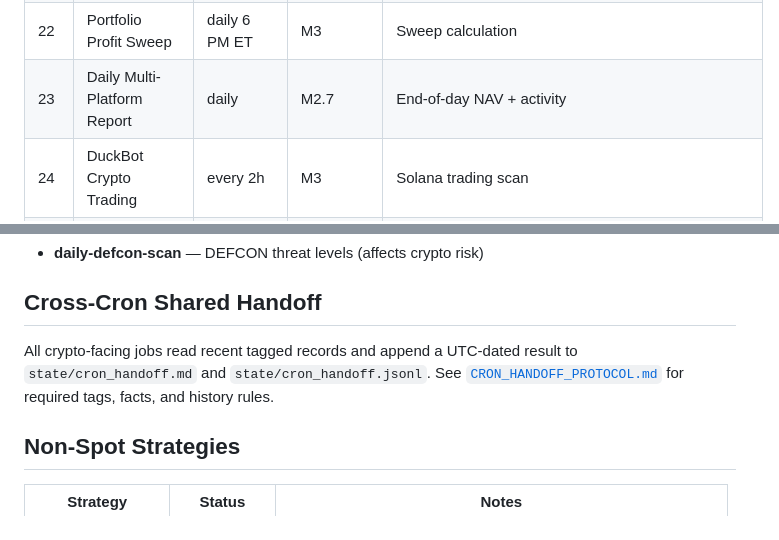
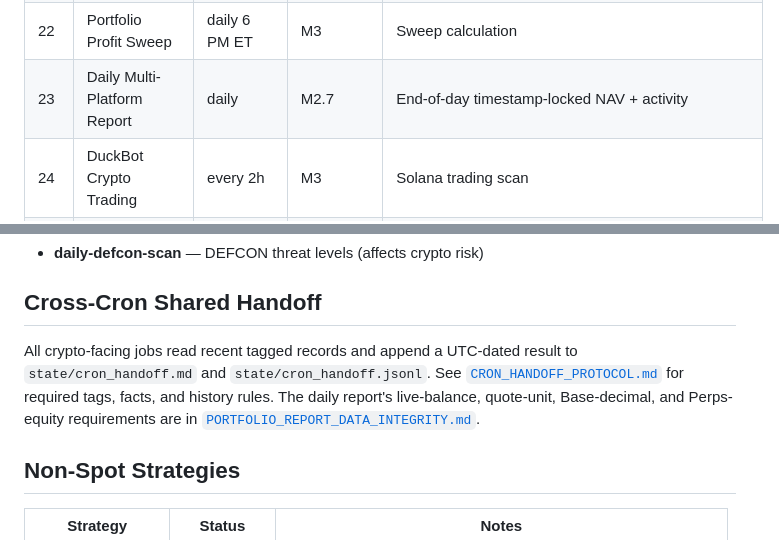
Before and after one commit to Franzferdinan51/Hermes-trading-agent, a Markdown page: docs/CRONS.md, 2 parts joined by grey strips. Drawn GitHub-style.

```diff
--- a/docs/CRONS.md
+++ b/docs/CRONS.md
@@ -23,7 +23,7 @@ Complete reference for all 27 scheduled jobs that power the Hermes Trading Agent
 | 20 | Multi-Platform Readiness | every 2h | M2.7-Pro | Coinbase/Robinhood/PancakeSwap status |
 | 21 | Jupiter Sell/Exit Evaluator | every 1h | M3 | Sell triggers |
 | 22 | Portfolio Profit Sweep | daily 6 PM ET | M3 | Sweep calculation |
-| 23 | Daily Multi-Platform Report | daily | M2.7 | End-of-day NAV + activity |
+| 23 | Daily Multi-Platform Report | daily | M2.7 | End-of-day timestamp-locked NAV + activity |
 | 24 | DuckBot Crypto Trading | every 2h | M3 | Solana trading scan |
 | 25 | DuckBot Profit Sweep | daily 6 PM ET | M3 | Solana sweep |
 | 26 | DuckBot Wallet Poller | every 30 min | M2.7 | Balance monitoring |
@@ -80,7 +80,7 @@ Complete reference for all 27 scheduled jobs that power the Hermes Trading Agent
 
 ## Cross-Cron Shared Handoff
 
-All crypto-facing jobs read recent tagged records and append a UTC-dated result to `state/cron_handoff.md` and `state/cron_handoff.jsonl`. See [`CRON_HANDOFF_PROTOCOL.md`](CRON_HANDOFF_PROTOCOL.md) for required tags, facts, and history rules.
+All crypto-facing jobs read recent tagged records and append a UTC-dated result to `state/cron_handoff.md` and `state/cron_handoff.jsonl`. See [`CRON_HANDOFF_PROTOCOL.md`](CRON_HANDOFF_PROTOCOL.md) for required tags, facts, and history rules. The daily report's live-balance, quote-unit, Base-decimal, and Perps-equity requirements are in [`PORTFOLIO_REPORT_DATA_INTEGRITY.md`](PORTFOLIO_REPORT_DATA_INTEGRITY.md).
 
 ## Non-Spot Strategies
 
```
Also changed, not shown: docs/CURRENT_JUPITER_OPERATIONS.md (+9 -10 lines), docs/PORTFOLIO_REPORT_DATA_INTEGRITY.md (added, +44 -0 lines).
